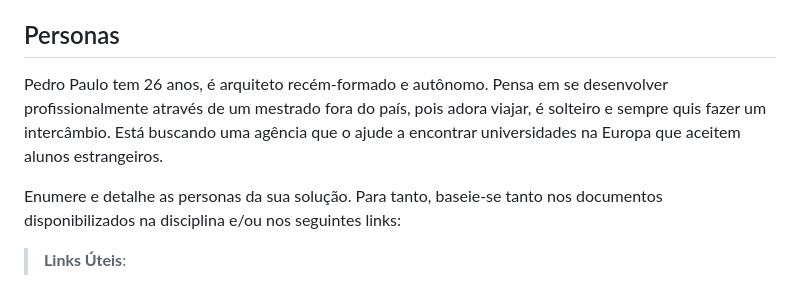
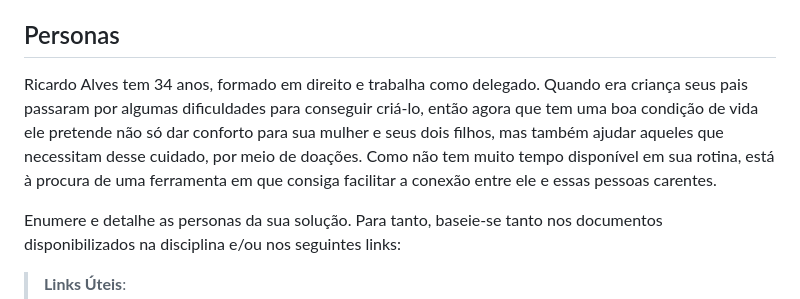
Before and after one commit to ICEI-PUC-Minas-PBR-SI/pbr-si-2023-1-p1-proj-web-g4-grupo-4, a Markdown page: docs/especification.md, the part around the change. Rendered like a GitHub page.

```diff
--- a/docs/especification.md
+++ b/docs/especification.md
@@ -6,7 +6,7 @@ Apresente uma visão geral do que será abordado nesta parte do documento, enume
 
 ## Personas
 
-Pedro Paulo tem 26 anos, é arquiteto recém-formado e autônomo. Pensa em se desenvolver profissionalmente através de um mestrado fora do país, pois adora viajar, é solteiro e sempre quis fazer um intercâmbio. Está buscando uma agência que o ajude a encontrar universidades na Europa que aceitem alunos estrangeiros.
+Ricardo Alves tem 34 anos, formado em direito e trabalha como delegado. Quando era criança seus pais passaram por algumas dificuldades para conseguir criá-lo, então agora que tem uma boa condição de vida ele pretende não só dar conforto para sua mulher e seus dois filhos, mas também ajudar aqueles que necessitam desse cuidado,  por meio de doações. Como não tem muito tempo disponível em sua rotina, está à procura de uma ferramenta em que consiga facilitar a conexão entre ele e essas pessoas carentes.
 
 Enumere e detalhe as personas da sua solução. Para tanto, baseie-se tanto nos documentos disponibilizados na disciplina e/ou nos seguintes links:
 
```
